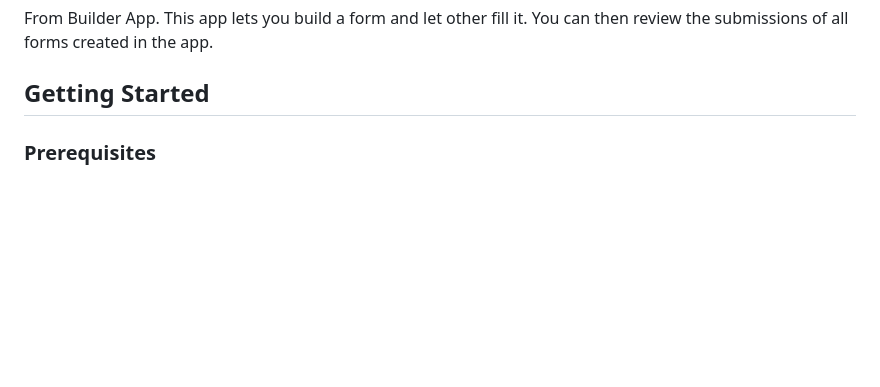
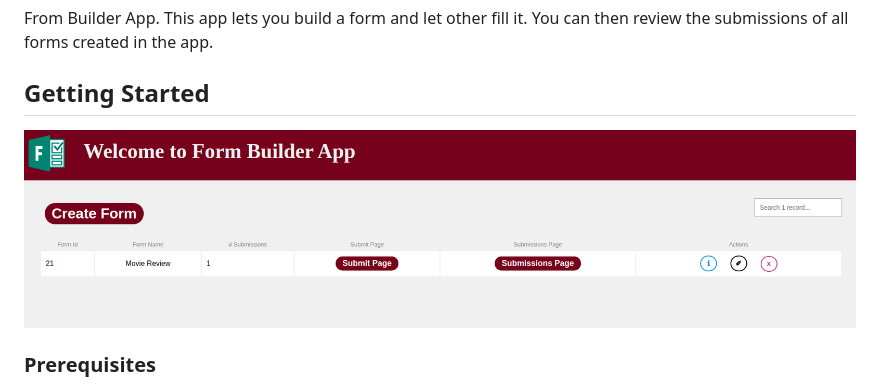
Before and after one commit to MrAdamJensen/Wix, a Markdown page: README.md, the part around the change. Rendered like a GitHub page; pictures changed too: images/home_screen.png (added); blank space fills up the shorter version.

```diff
--- a/README.md
+++ b/README.md
@@ -4,7 +4,7 @@ From Builder App. This app lets you build a form and let other fill it. You can
 
 ## Getting Started
 
-
+![](/images/home_screen.png)
 
 ### Prerequisites
 
```
Also changed, not shown: 18 other files.
